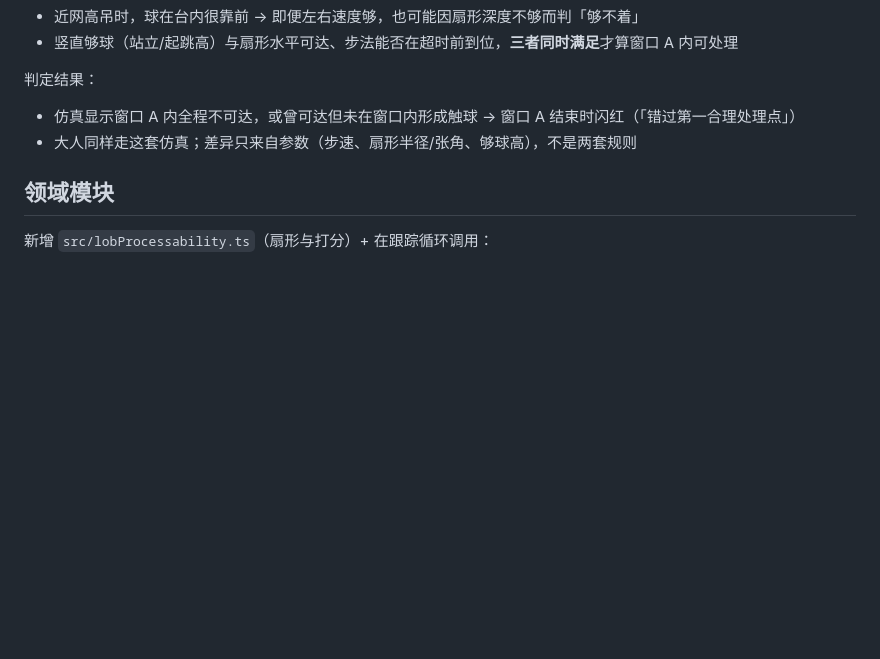
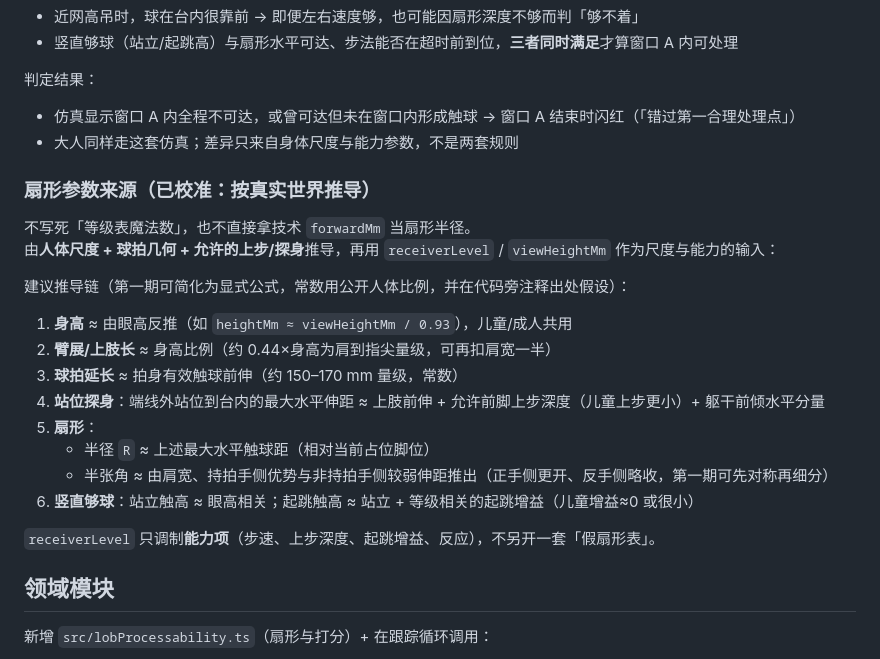
Before and after one commit to Norman-w/pingpong-sim, a Markdown page: docs/lob-processability-plan.md, the part around the change. Rendered like a GitHub page; blank space fills up the shorter version.

Commit message:
📋 约定台内扇形按真实人体尺度推导而非等级魔法数
Co-authored-by: Cursor <cursoragent@cursor.com>

```diff
--- a/docs/lob-processability-plan.md
+++ b/docs/lob-processability-plan.md
@@ -70,7 +70,25 @@ drill-me 已装在 [`.agents/skills/drill-me`](../.agents/skills/drill-me)，实
 判定结果：
 
 - 仿真显示窗口 A 内全程不可达，或曾可达但未在窗口内形成触球 → 窗口 A 结束时闪红（「错过第一合理处理点」）
-- 大人同样走这套仿真；差异只来自参数（步速、扇形半径/张角、够球高），不是两套规则
+- 大人同样走这套仿真；差异只来自身体尺度与能力参数，不是两套规则
+
+### 扇形参数来源（已校准：按真实世界推导）
+
+不写死「等级表魔法数」，也不直接拿技术 `forwardMm` 当扇形半径。
+由**人体尺度 + 球拍几何 + 允许的上步/探身**推导，再用 `receiverLevel` / `viewHeightMm` 作为尺度与能力的输入：
+
+建议推导链（第一期可简化为显式公式，常数用公开人体比例，并在代码旁注释出处假设）：
+
+1. **身高** ≈ 由眼高反推（如 `heightMm ≈ viewHeightMm / 0.93`），儿童/成人共用
+2. **臂展/上肢长** ≈ 身高比例（约 0.44×身高为肩到指尖量级，可再扣肩宽一半）
+3. **球拍延长** ≈ 拍身有效触球前伸（约 150–170 mm 量级，常数）
+4. **站位探身**：端线外站位到台内的最大水平伸距 ≈ 上肢前伸 + 允许前脚上步深度（儿童上步更小）+ 躯干前倾水平分量
+5. **扇形**：
+   - 半径 `R` ≈ 上述最大水平触球距（相对当前占位脚位）
+   - 半张角 ≈ 由肩宽、持拍手侧优势与非持拍手侧较弱伸距推出（正手侧更开、反手侧略收，第一期可先对称再细分）
+6. **竖直够球**：站立触高 ≈ 眼高相关；起跳触高 ≈ 站立 + 等级相关的起跳增益（儿童增益≈0 或很小）
+
+`receiverLevel` 只调制**能力项**（步速、上步深度、起跳增益、反应），不另开一套「假扇形表」。
 
 ## 领域模块
 
```
